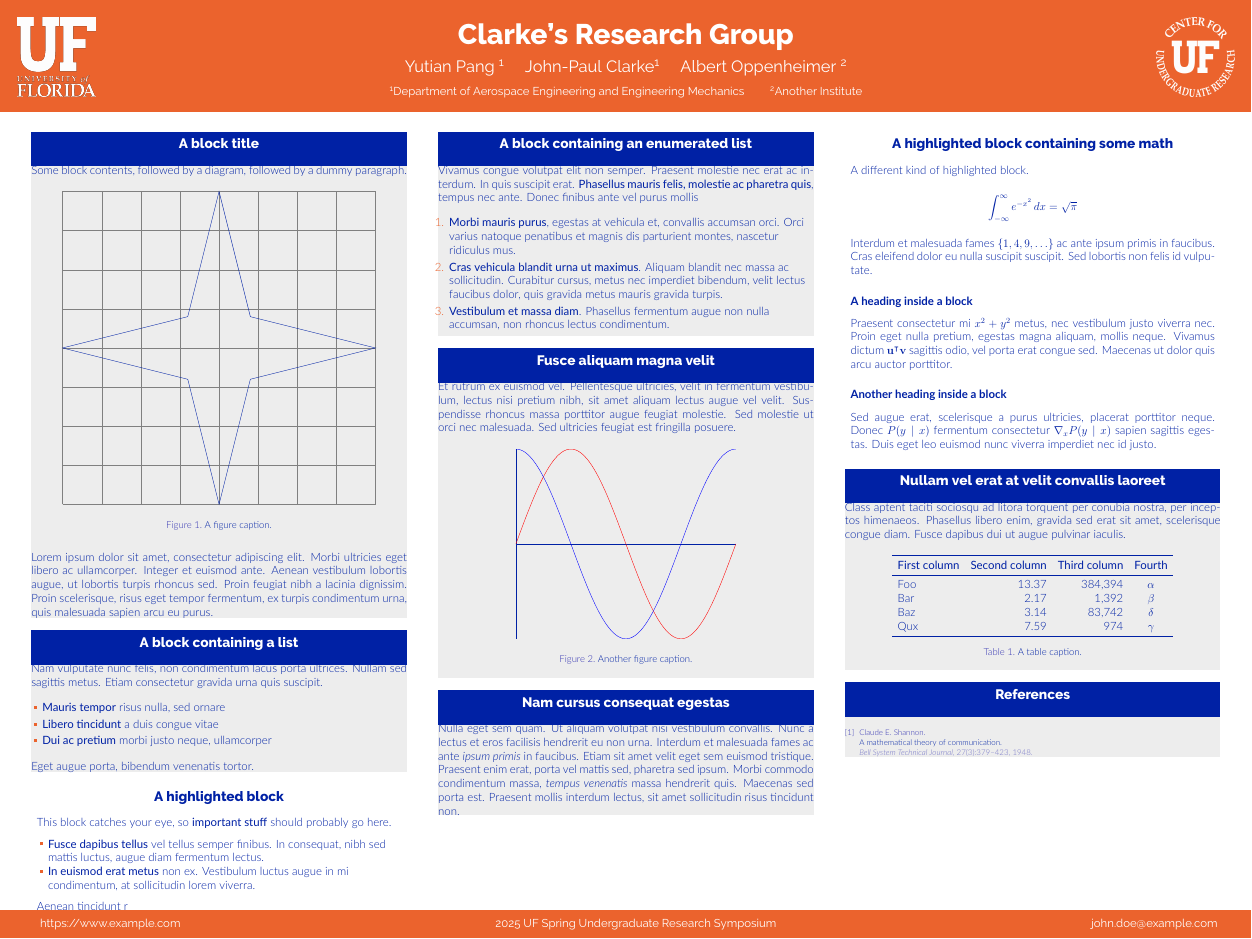
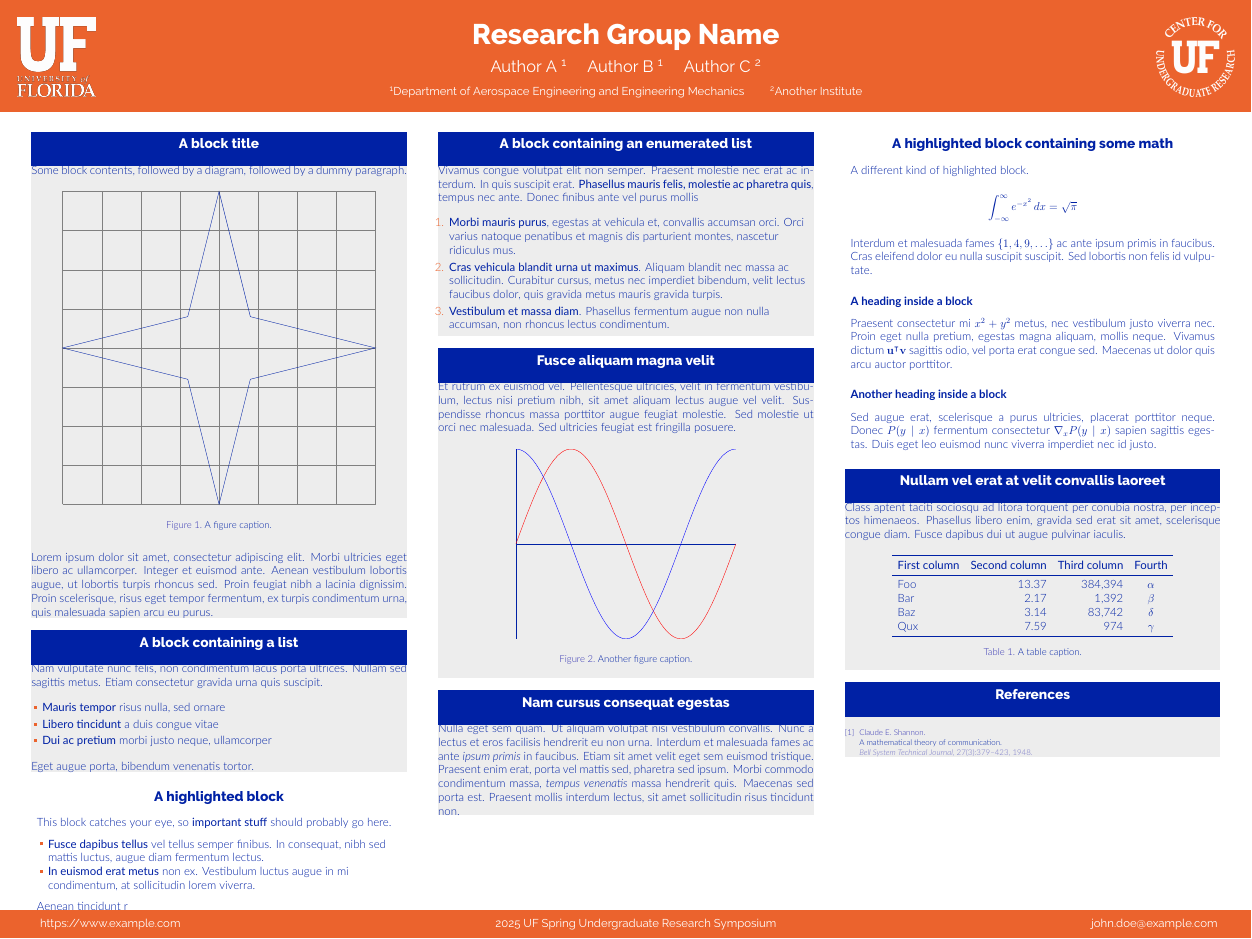
Before and after one commit to michaelbennieUFL/Unofficial-Poster-Template-for-University-of-Florida-CUR, a LaTeX poster (poster.tex): the whole page. Compiled offline with XeLaTeX.

Commit message:
made it more anonymous

```diff
--- a/poster.tex
+++ b/poster.tex
@@ -39,9 +39,9 @@
 % Title
 % ====================
 
-\title{Clarke's Research Group}
+\title{ Research Group Name}
 
-\author{Yutian Pang \inst{1} \and John-Paul Clarke\inst{1} \and Albert Oppenheimer \inst{2}}
+\author{Author A \inst{1} \and Author B \inst{1} \and Author C \inst{2}}
 
 \institute[shortinst]{\inst{1} Department of Aerospace Engineering and Engineering Mechanics \samelineand \inst{2} Another Institute}
 
```
